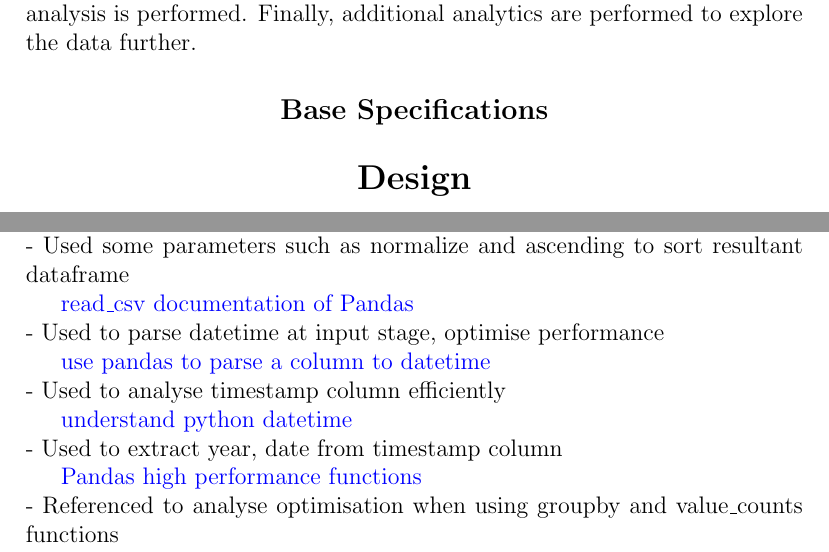
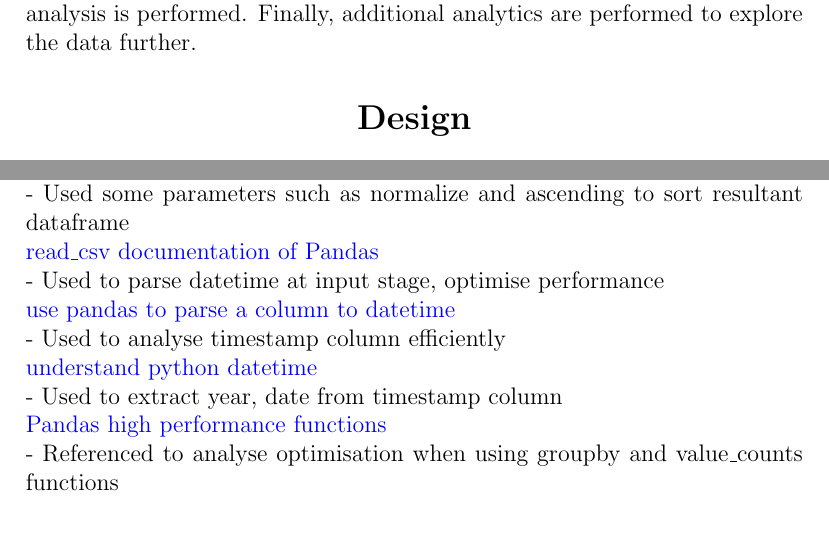
Before and after one commit to CarsonMBrown/dataset-analysis, a LaTeX document (Report/Report.tex): two parts of pages 1 and 4 of 4, joined at a grey line, cut so that both start at the same text. Compiled offline with pdfLaTeX.

Commit message:
fix report looking weird

```diff
--- a/Report/Report.tex
+++ b/Report/Report.tex
@@ -40,12 +40,6 @@ The raw data of each language is presented in a TSV (tab-separated values) file.
 Before starting detailed analysis of each language, verification and pre-processing of the raw data are very important first steps.
 
 After raw data has been read in correctly and cleaned, initial descriptive analysis is performed. Finally, additional analytics are performed to explore the data further.
-
-\subsection*{Base Specifications}
-
-\begin{itemize}[noitemsep]
-
-\end{itemize}
 
 \section*{Design}
 Analytics take form in modular functions, using pandas dataframe as parameter, and results of analysis are outputted in a series of print statements.
@@ -134,15 +128,19 @@ We did not source any code from anywhere and wrote all the code submitted oursel
 \href{https://www.w3resource.com/pandas/series/series-value_counts.php}{values\_counts function and parameter usage}
 \newline - Used some parameters such as normalize and ascending to sort resultant dataframe
 
+\noindent
 \href{https://pandas.pydata.org/pandas-docs/stable/reference/api/pandas.read_csv.html}{read\_csv documentation of Pandas}
 \newline - Used to parse datetime at input stage, optimise performance
 
+\noindent
 \href{https://pandas.pydata.org/pandas-docs/stable/reference/api/pandas.to_datetime.html}{use pandas to parse a column to datetime}
 \newline - Used to analyse timestamp column efficiently
 
+\noindent
 \href{https://docs.python.org/3/library/datetime.html} {understand python datetime}
 \newline - Used to extract year, date from timestamp column
 
+\noindent
 \href{https://books.google.co.uk/books?id=LcHgDwAAQBAJ&pg=PT337&lpg=PT337&dq=pandas+value_counts+performance&source=bl&ots=bgNWdiwkVC&sig=ACfU3U0bGo5e7tdN6bztLRuGNm3EC1vI6Q&hl=en&sa=X&ved=2ahUKEwjzpMjT9JzpAhXDTxUIHXdJDBgQ6AEwBnoECAoQAQ#v=onepage&q=pandas%20value_counts%20performance&f=false} {Pandas high performance functions}
 \newline - Referenced to analyse optimisation when using groupby and value\_counts functions
 \end{document}
```
